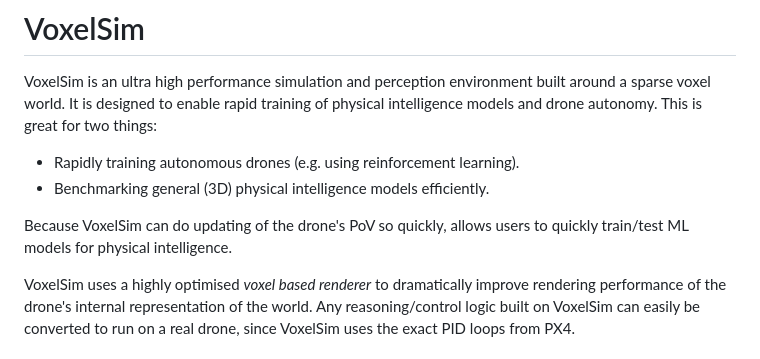
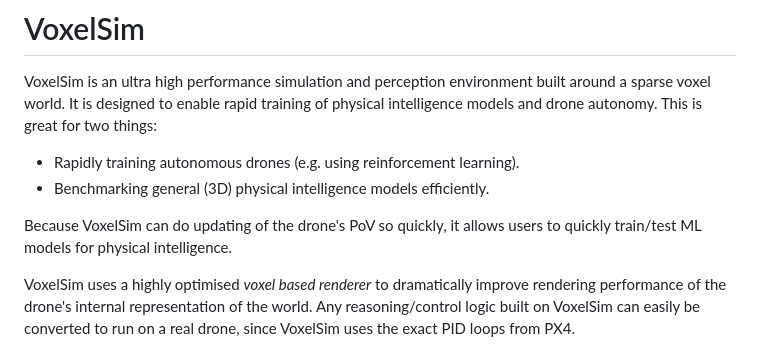
Before and after one commit to Merlotec/voxelsim, a Markdown page: README.md, the part around the change. Drawn GitHub-style.

```diff
--- a/README.md
+++ b/README.md
@@ -4,7 +4,7 @@ VoxelSim is an ultra high performance simulation and perception environment buil
 - Rapidly training autonomous drones (e.g. using reinforcement learning).
 - Benchmarking general (3D) physical intelligence models efficiently.
 
-Because VoxelSim can do updating of the drone's PoV so quickly, allows users to quickly train/test ML models for physical intelligence.
+Because VoxelSim can do updating of the drone's PoV so quickly, it allows users to quickly train/test ML models for physical intelligence.
 
 VoxelSim uses a highly optimised *voxel based renderer* to dramatically improve rendering performance of the drone's internal representation of the world. Any reasoning/control logic built on VoxelSim can easily be converted to run on a real drone, since VoxelSim uses the exact PID loops from PX4.
 
```
